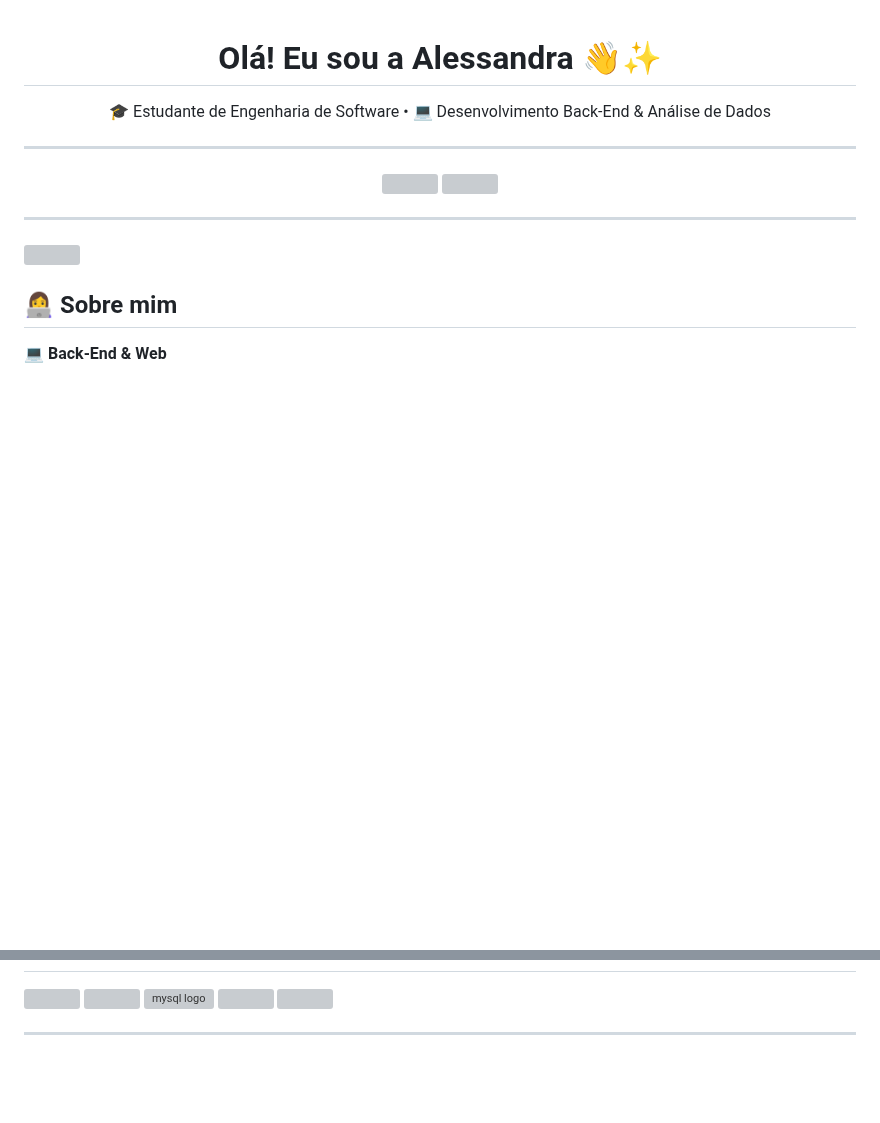
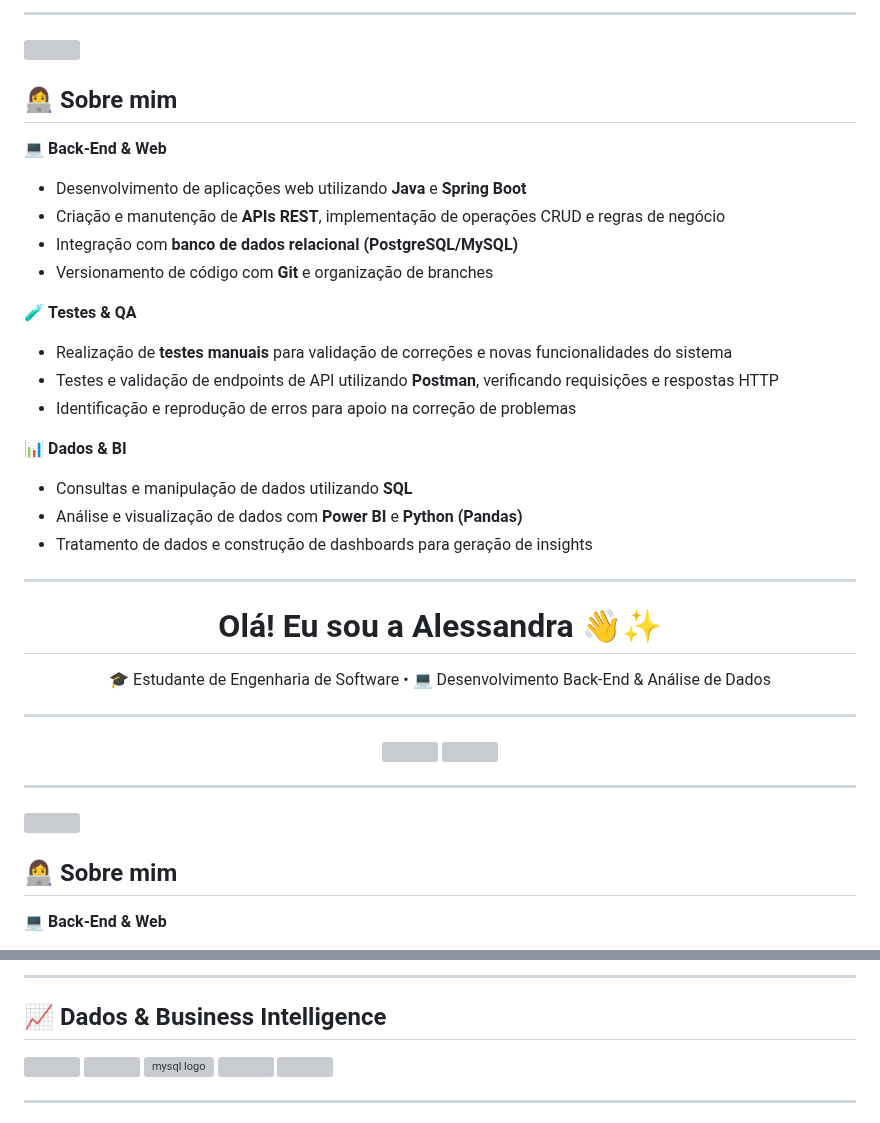
Before and after one commit to vsalessandra/vsalessandra, a Markdown page: README.md, 2 parts joined by grey strips. Drawn GitHub-style; blank space fills up the shorter version; grey boxes are pictures that could not be loaded.

Commit message:
Enhance README with personal info and tech details
Added personal introduction and updated technology stack.

```diff
--- a/README.md
+++ b/README.md
@@ -1,3 +15,30 @@
+</div>
+
+---
+
+<img align="right" height="160" src="https://private-user-images.githubusercontent.com/74038190/250967618-de30015f-dc5f-4ecf-a49b-ccd2b89776e4.gif"/>
+
+## 👩‍💻 Sobre mim
+
+
+💻 **Back-End & Web**
+- Desenvolvimento de aplicações web utilizando **Java** e **Spring Boot**
+- Criação e manutenção de **APIs REST**, implementação de operações CRUD e regras de negócio
+- Integração com **banco de dados relacional (PostgreSQL/MySQL)**
+- Versionamento de código com **Git** e organização de branches
+
+🧪 **Testes & QA**
+- Realização de **testes manuais** para validação de correções e novas funcionalidades do sistema
+- Testes e validação de endpoints de API utilizando **Postman**, verificando requisições e respostas HTTP
+- Identificação e reprodução de erros para apoio na correção de problemas
+
+📊 **Dados & BI**
+- Consultas e manipulação de dados utilizando **SQL**
+- Análise e visualização de dados com **Power BI** e **Python (Pandas)**
+- Tratamento de dados e construção de dashboards para geração de insights
+
+---
+
 <h1 align="center">Olá! Eu sou a Alessandra 👋✨</h1>
 
 <p align="center">
@@ -67,3 +143,8 @@
+---
+
+## 📈 Dados & Business Intelligence
+
+<div align="left">
   <img src="https://cdn.jsdelivr.net/gh/devicons/devicon/icons/python/python-original.svg" height="30"/>
   <img width="12"/>
   <img src="https://cdn.jsdelivr.net/gh/devicons/devicon/icons/mysql/mysql-original.svg" height="30" alt="mysql logo"  />
```
Also changed, not shown: other parts of README.md (+49 -0 lines).
